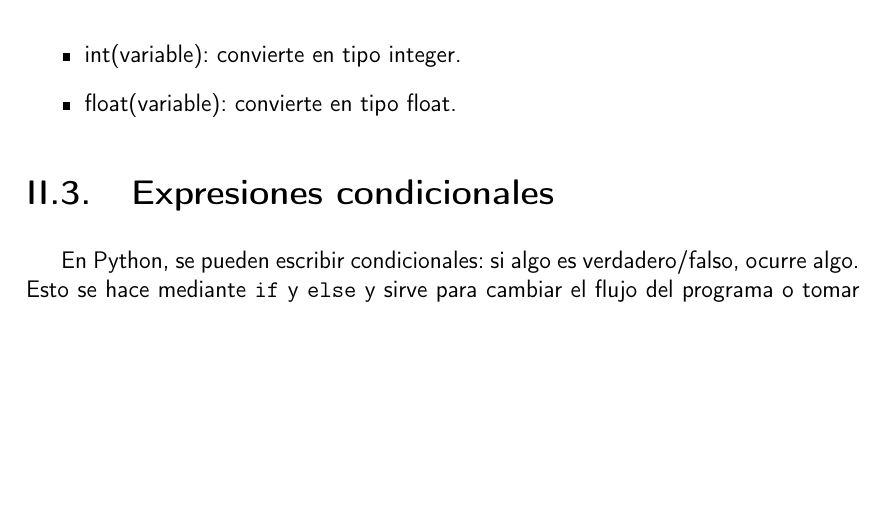
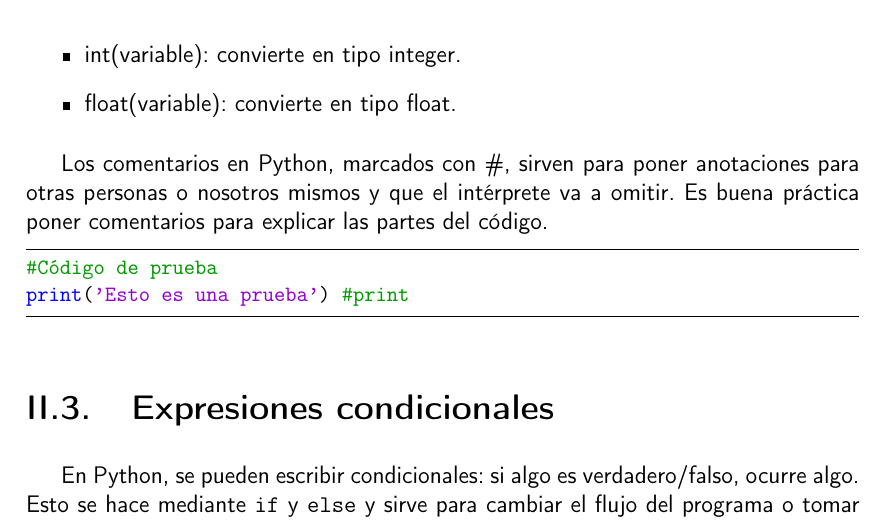
Before and after one commit to SandraMingo/apuntes-bioinfo, a LaTeX document (Herramientas_Programacion/main-hpbbc.tex, which reads Herramientas_Programacion/bloques/python-hpbbc.tex): part of page 12 of 14, cut so that both start at the same text, the shorter picture padded with empty space. Compiled offline with pdfLaTeX.

Commit message:
comentarios en python

```diff
--- a/Herramientas_Programacion/bloques/python-hpbbc.tex
+++ b/Herramientas_Programacion/bloques/python-hpbbc.tex
@@ -40,6 +40,13 @@ Aunque los tipos de variables sean implícitos, se puede realizar un \textbf{cas
 \item int(variable): convierte en tipo integer.
 \item float(variable): convierte en tipo float.
 \end{itemize}
+
+Los comentarios en Python, marcados con \#, sirven para poner anotaciones para otras personas o nosotros mismos y que el intérprete va a omitir. Es buena práctica poner comentarios para explicar las partes del código.
+
+\begin{lstlisting}
+#Código de prueba
+print('Esto es una prueba') #print
+\end{lstlisting}
 
 \section{Expresiones condicionales}
 En Python, se pueden escribir condicionales: si algo es verdadero/falso, ocurre algo. Esto se hace mediante \texttt{if} y \texttt{else} y sirve para cambiar el flujo del programa o tomar decisiones.
```
Also changed, not shown: Herramientas_Programacion/main-hpbbc.pdf.
